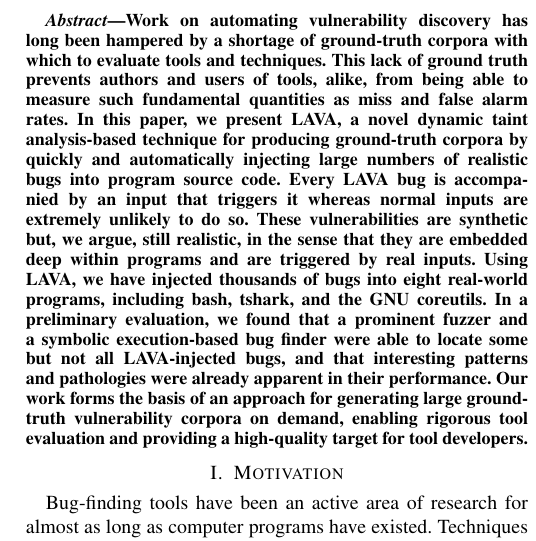
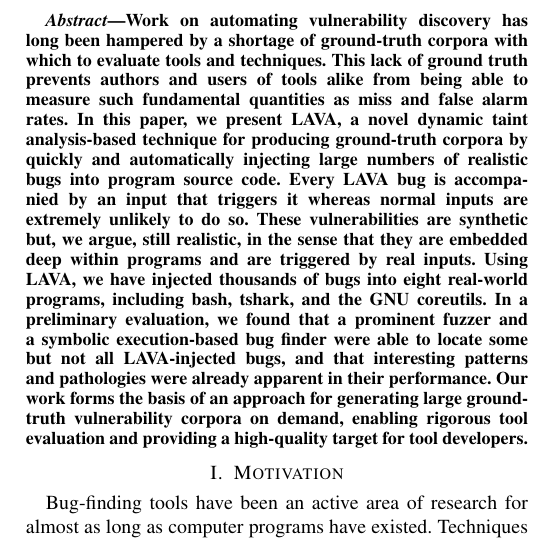
Before and after one commit to panda-re/lava, a LaTeX paper (paper1/paper.tex): part of one column of page 1 of 11, cut so that both start at the same text. Compiled offline with pdfLaTeX.

Commit message:
Remove extraneous commas

```diff
--- a/paper1/paper.tex
+++ b/paper1/paper.tex
@@ -44,7 +44,7 @@ Wil Robertson\IEEEauthorrefmark{3}, Frederick Ulrich\IEEEauthorrefmark{2}, Ryan
 \begin{abstract}
 
 Work on automating vulnerability discovery has long been hampered by a shortage of ground-truth corpora with which to evaluate tools and techniques.
-This lack of ground truth prevents authors and users of tools, alike, from being able to measure such fundamental quantities as  miss and false alarm rates.
+This lack of ground truth prevents authors and users of tools alike from being able to measure such fundamental quantities as  miss and false alarm rates.
 In this paper, we present LAVA, a novel dynamic taint analysis-based technique for producing ground-truth corpora by quickly and automatically injecting large numbers of realistic bugs into program source code.
 Every LAVA bug is accompanied by an input that triggers it whereas normal inputs are extremely unlikely to do so.
 These vulnerabilities are synthetic but, we argue, still realistic, in the sense that they are embedded deep within programs and are triggered by real inputs.
```
